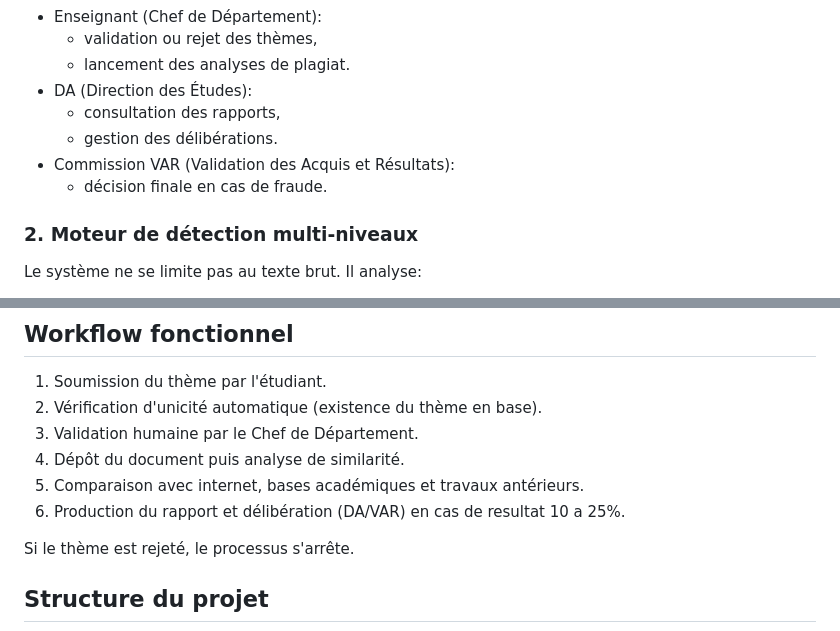
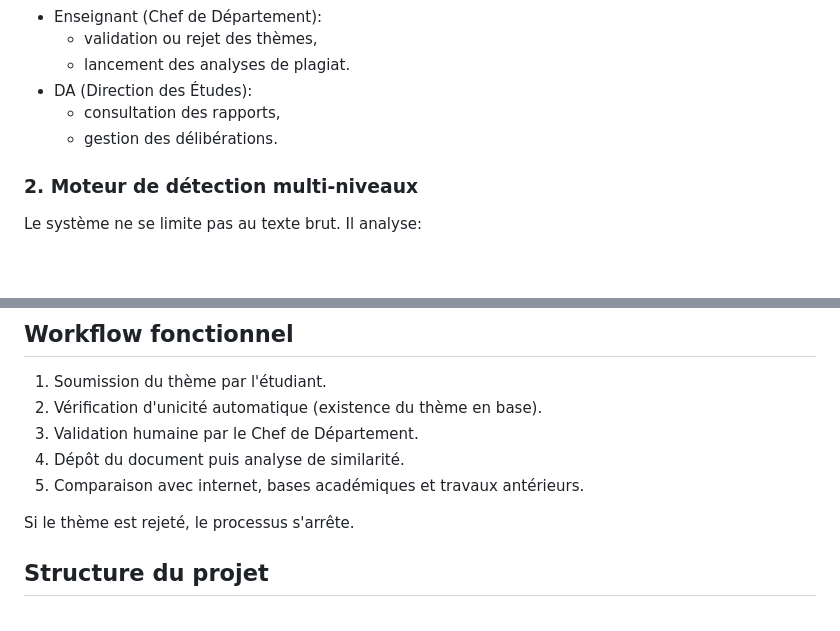
Before and after one commit to okcid92/origina, a Markdown page: origina/readme.md, 2 parts joined by grey strips. Rendered like a GitHub page; blank space fills up the shorter version.

Commit message:
readme mis a jour retrait de var

```diff
--- a/origina/readme.md
+++ b/origina/readme.md
@@ -24,8 +24,6 @@ origina est une solution web conçue pour garantir l'intégrité académique au
 - DA (Direction des Études):
   - consultation des rapports,
   - gestion des délibérations.
-- Commission VAR (Validation des Acquis et Résultats):
-  - décision finale en cas de fraude.
 
 ### 2. Moteur de détection multi-niveaux
 
@@ -64,7 +62,7 @@ Le système ne se limite pas au texte brut. Il analyse:
 3. Validation humaine par le Chef de Département.
 4. Dépôt du document puis analyse de similarité.
 5. Comparaison avec internet, bases académiques et travaux antérieurs.
-6. Production du rapport et délibération (DA/VAR) en cas de resultat 10 a 25%.
+
 
 Si le thème est rejeté, le processus s'arrête.
 
```
